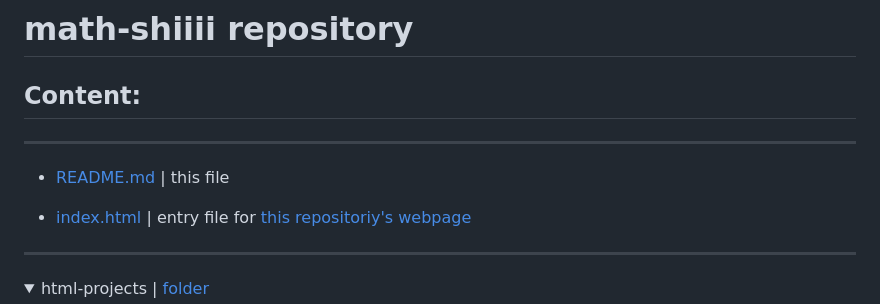
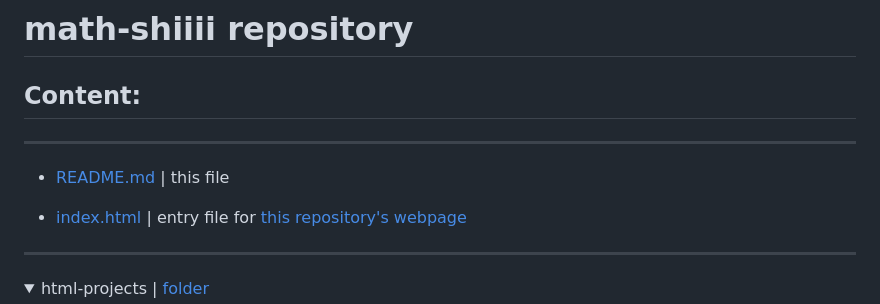
Before and after one commit to absurdo-liver/math-shiiii, a Markdown page: README.md, the part around the change. Rendered like a GitHub page; folded sections open.

```diff
--- a/README.md
+++ b/README.md
@@ -5,7 +5,7 @@
 
 - [README.md](https://github.com/absurdo-liver/math-shiiii/blob/main/README.md) | this file
 
-- [index.html](https://github.com/absurdo-liver/math-shiiii/blob/main/index.html) | entry file for [this repositoriy's webpage](https://absurdo-liver.github.io/math-shiiii/)
+- [index.html](https://github.com/absurdo-liver/math-shiiii/blob/main/index.html) | entry file for [this repository's webpage](https://absurdo-liver.github.io/math-shiiii/)
 
 ---
 <details>
```
